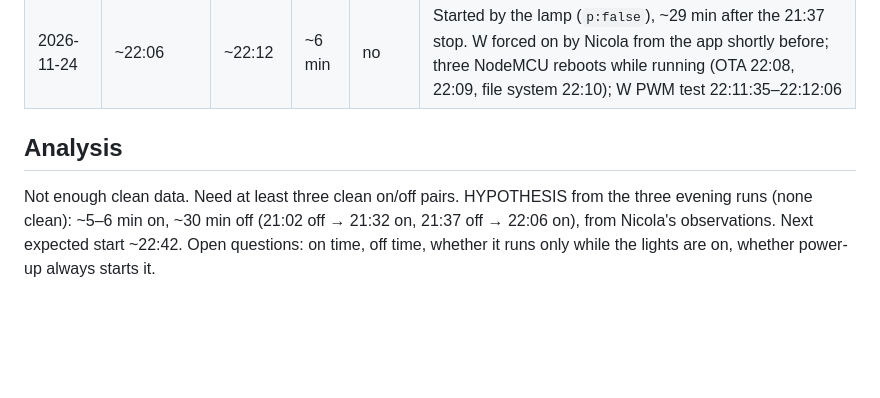
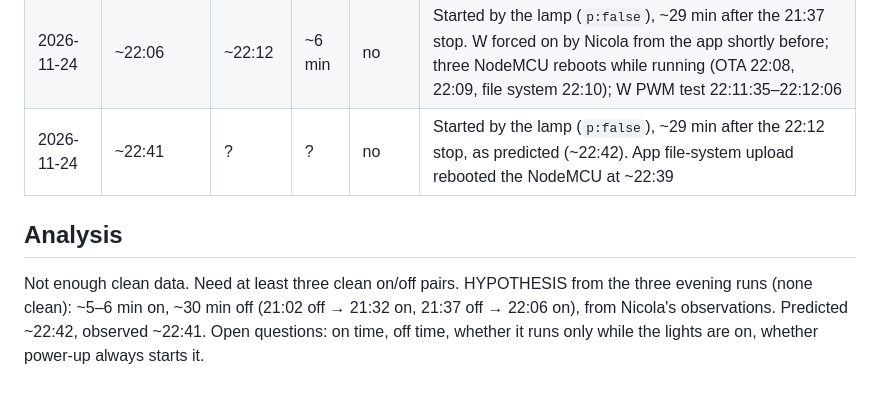
Before and after one commit to NicolaLisci/SmartGarden, a Markdown page: docs/hardware/pump-timing-log.md, the part around the change. GitHub-like rendering; blank space fills up the shorter version.

```diff
--- a/docs/hardware/pump-timing-log.md
+++ b/docs/hardware/pump-timing-log.md
@@ -14,10 +14,11 @@ else happened at the same moment (power-up, OTA reboot, button press) as not cle
 | 2026-11-24 | ~20:57 | ~21:02 | ~5 min | no | NodeMCU OTA reboot around 21:02 (no beep, lamp did not reset) |
 | 2026-11-24 | ~21:32 | 21:37 | ~5 min | no | Started by the lamp (our pump output was off, `p:false`). W/B forced on and released from the app at 21:32:12–21:32:19, seconds before; ~30 min after the previous stop |
 | 2026-11-24 | ~22:06 | ~22:12 | ~6 min | no | Started by the lamp (`p:false`), ~29 min after the 21:37 stop. W forced on by Nicola from the app shortly before; three NodeMCU reboots while running (OTA 22:08, 22:09, file system 22:10); W PWM test 22:11:35–22:12:06 |
+| 2026-11-24 | ~22:41 | ? | ? | no | Started by the lamp (`p:false`), ~29 min after the 22:12 stop, as predicted (~22:42). App file-system upload rebooted the NodeMCU at ~22:39 |
 
 ## Analysis
 
 Not enough clean data. Need at least three clean on/off pairs. HYPOTHESIS from the three
 evening runs (none clean): ~5–6 min on, ~30 min off (21:02 off → 21:32 on, 21:37 off → 22:06 on),
-from Nicola's observations. Next expected start ~22:42. Open questions: on time,
+from Nicola's observations. Predicted ~22:42, observed ~22:41. Open questions: on time,
 off time, whether it runs only while the lights are on, whether power-up always starts it.
```
Also changed, not shown: README.md (+3 -2 lines), app/assets/garden-off.jpg, app/assets/garden-on.jpg, docs/images/app/home.jpg, 1 other file.
